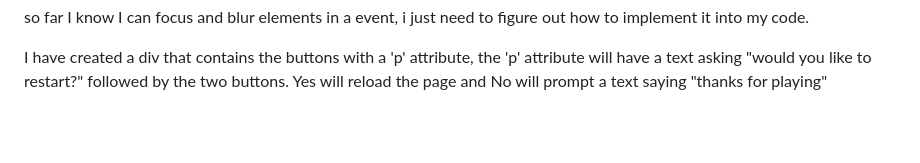
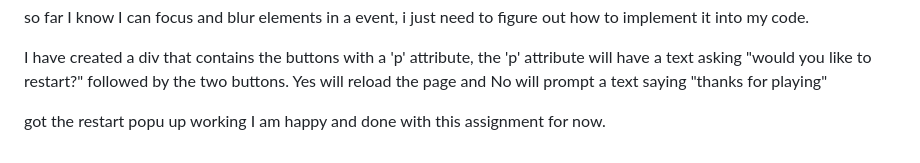
Before and after one commit to Kaliko525-tech/RPS_Project, a Markdown page: README.md, the part around the change. Drawn GitHub-style; blank space fills up the shorter version.

```diff
--- a/README.md
+++ b/README.md
@@ -129,3 +129,5 @@ i have revisited as intructed but with this UI practice, i got everything workin
 so far I know I can focus and blur elements in a event, i just need to figure out how to implement it into my code.
 
 I have created a div that contains the buttons with a 'p' attribute, the 'p' attribute will have a text asking "would you like to restart?" followed by the two buttons. Yes will reload the page and No will prompt a text saying "thanks for playing"
+
+got the restart popu up working I am happy and done with this assignment for now.
```
